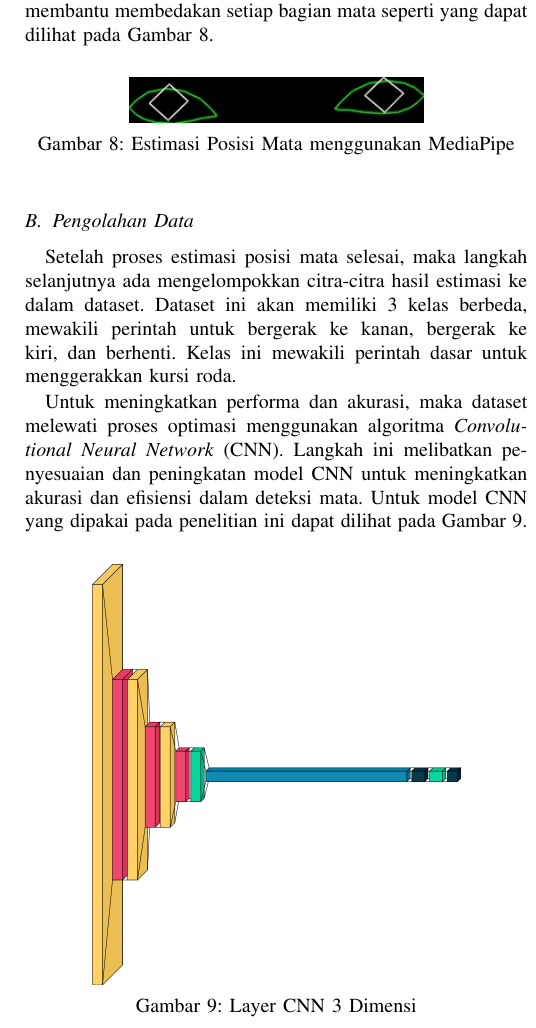
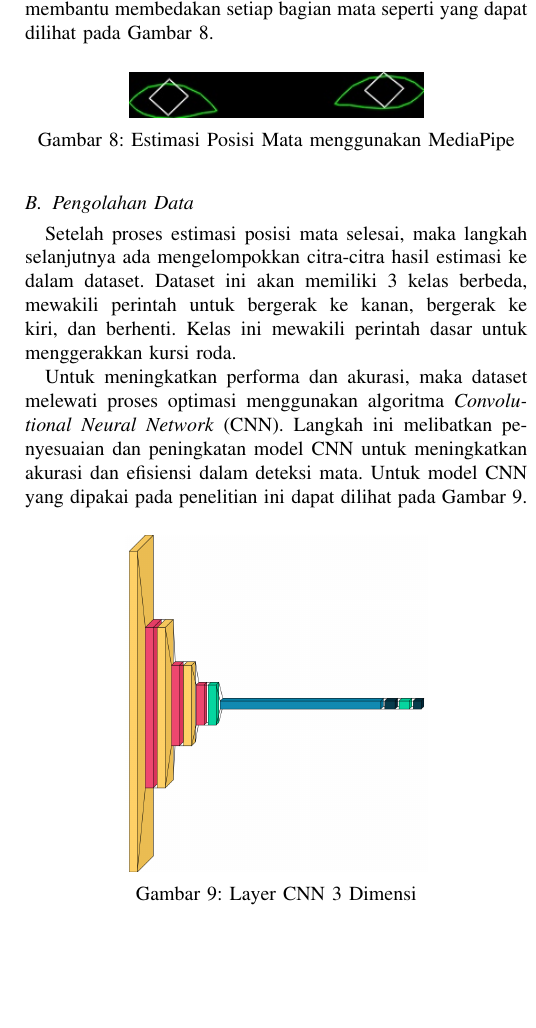
Before and after one commit to evanreynald/Paper-TA, a LaTeX paper (paper-id.tex, which reads konten/id/3-desain-dan-implementasi.tex): part of one column of page 4 of 6, cut so that both start at the same text, the shorter picture padded with empty space. Compiled offline with pdfLaTeX.

Commit message:
update formatting

```diff
--- a/konten/id/3-desain-dan-implementasi.tex
+++ b/konten/id/3-desain-dan-implementasi.tex
@@ -53,7 +53,7 @@ Untuk meningkatkan performa dan akurasi, maka dataset melewati proses optimasi m
 %Gambar 3.1
 \begin{figure} [ht] \centering
   % Nama dari file gambar yang diinputkan
-  \includegraphics[scale=0.25]{gambar/bab3/3dlayer.png}
+  \includegraphics[scale=0.2]{gambar/bab3/3dlayer.png}
   % Keterangan gambar yang diinputkan
   \caption{Layer CNN 3 Dimensi}
   % Label referensi dari gambar yang diinputkan
```
Also changed, not shown: konten/id/4-hasil-pembahasan.tex (+1 -1 lines).
